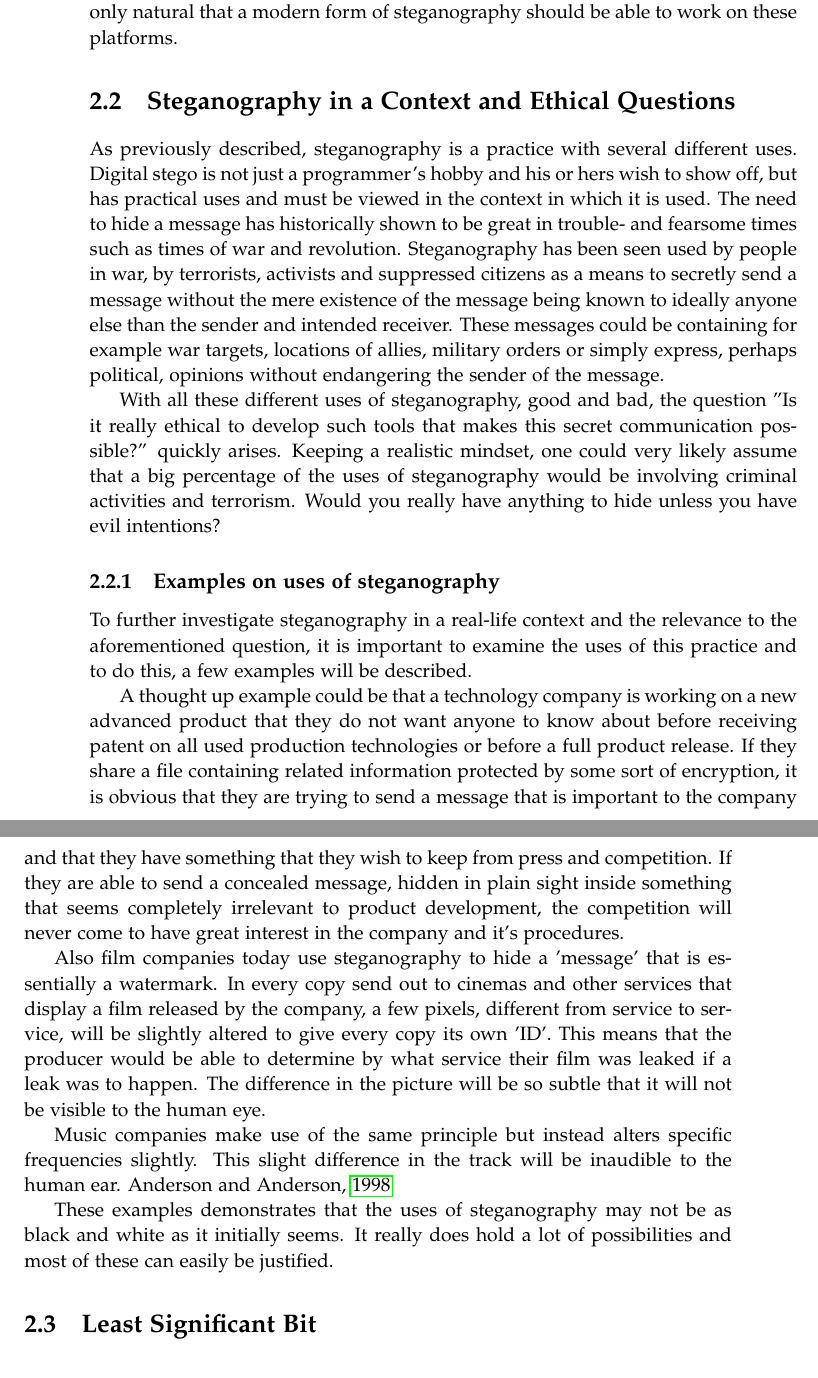
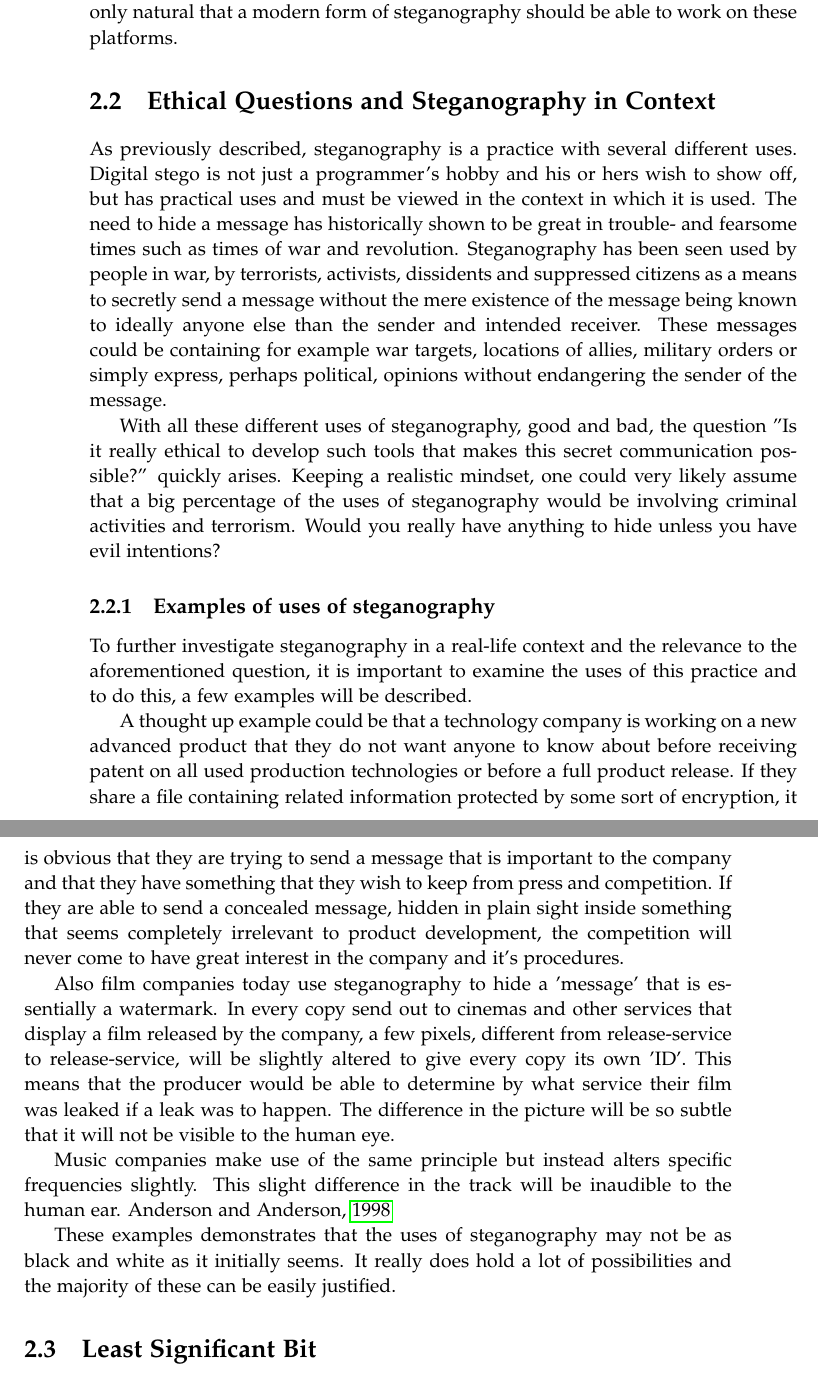
Before and after one commit to hrjakobsen/P2-AAU, a LaTeX thesis (Project_report/DAT2-A423_Project_Report.tex, which reads Project_report/sections/problem_analysis/contextualEthicalStuff.tex): two parts of pages 16 and 17 of 31, joined at a grey line, cut so that both start at the same text. Compiled offline with pdfLaTeX.

Commit message:
Corrections

```diff
--- a/Project_report/sections/problem_analysis/contextualEthicalStuff.tex
+++ b/Project_report/sections/problem_analysis/contextualEthicalStuff.tex
@@ -1,25 +1,25 @@
-\section{Steganography in a Context and Ethical Questions}
+\section{Ethical Questions and Steganography in Context}
 As previously described, steganography is a practice with several different uses.
 Digital stego is not just a programmer's hobby and his or hers wish to show off, but has practical uses and must be viewed in the context in which it is used.
 The need to hide a message has historically shown to be great in trouble- and fearsome times such as times of war and revolution.
-Steganography has been seen used by people in war, by terrorists, activists and suppressed citizens as a means to secretly send a message without the mere existence of the message being known to ideally anyone else than the sender and intended receiver.
+Steganography has been seen used by people in war, by terrorists, activists, dissidents and suppressed citizens as a means to secretly send a message without the mere existence of the message being known to ideally anyone else than the sender and intended receiver.
 These messages could be containing for example war targets, locations of allies, military orders or simply express, perhaps political, opinions without endangering the sender of the message.
 
 
 With all these different uses of steganography, good and bad, the question ''Is it really ethical to develop such tools that makes this secret communication possible?'' quickly arises. Keeping a realistic mindset, one could very likely assume that a big percentage of the uses of steganography would be involving criminal activities and terrorism. Would you really have anything to hide unless you have evil intentions?
 
-\subsection{Examples on uses of steganography}
+\subsection{Examples of uses of steganography}
 To further investigate steganography in a real-life context and the relevance to the aforementioned question, it is important to examine the uses of this practice and to do this, a few examples will be described.
 
 A thought up example could be that a technology company is working on a new advanced product that they do not want anyone to know about before receiving patent on all used production technologies or before a full product release.
 If they share a file containing related information protected by some sort of encryption, it is obvious that they are trying to send a message that is important to the company and that they have something that they wish to keep from press and competition.
 If they are able to send a concealed message, hidden in plain sight inside something that seems completely irrelevant to product development, the competition will never come to have great interest in the company and it's procedures.
 
-Also film companies today use steganography to hide a 'message' that is essentially a watermark. In every copy send out to cinemas and other services that display a film released by the company, a few pixels, different from service to service, will be slightly altered to give every copy its own 'ID'.
+Also film companies today use steganography to hide a 'message' that is essentially a watermark. In every copy send out to cinemas and other services that display a film released by the company, a few pixels, different from release-service to release-service, will be slightly altered to give every copy its own 'ID'.
 This means that the producer would be able to determine by what service their film was leaked if a leak was to happen.
 The difference in the picture will be so subtle that it will not be visible to the human eye.
 
 Music companies make use of the same principle but instead alters specific frequencies slightly. This slight difference in the track will be inaudible to the human ear. \cite{Anderson1998}
 
 
-These examples demonstrates that the uses of steganography may not be as black and white as it initially seems. It really does hold a lot of possibilities and most of these can easily be justified.
+These examples demonstrates that the uses of steganography may not be as black and white as it initially seems. It really does hold a lot of possibilities and the majority of these can be easily justified.
```
